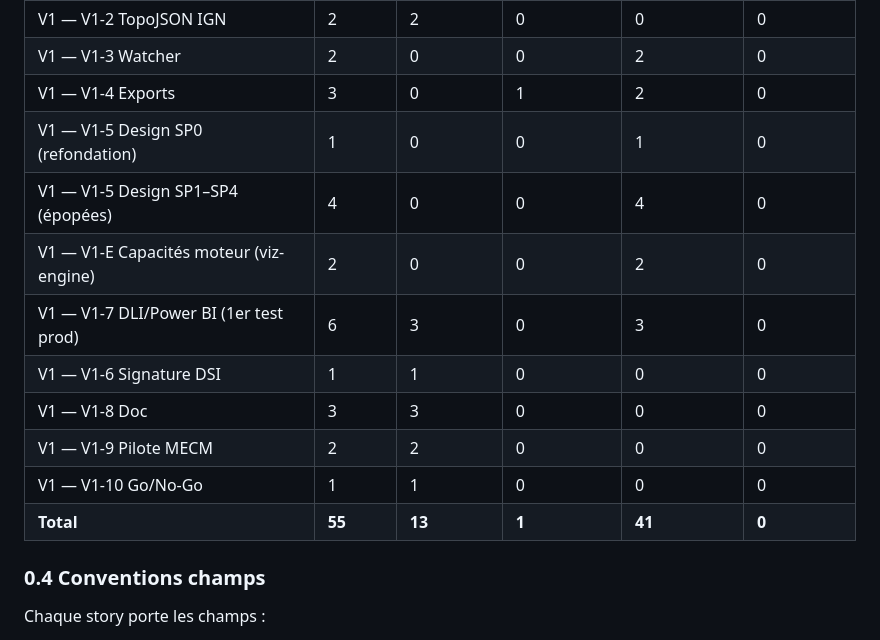
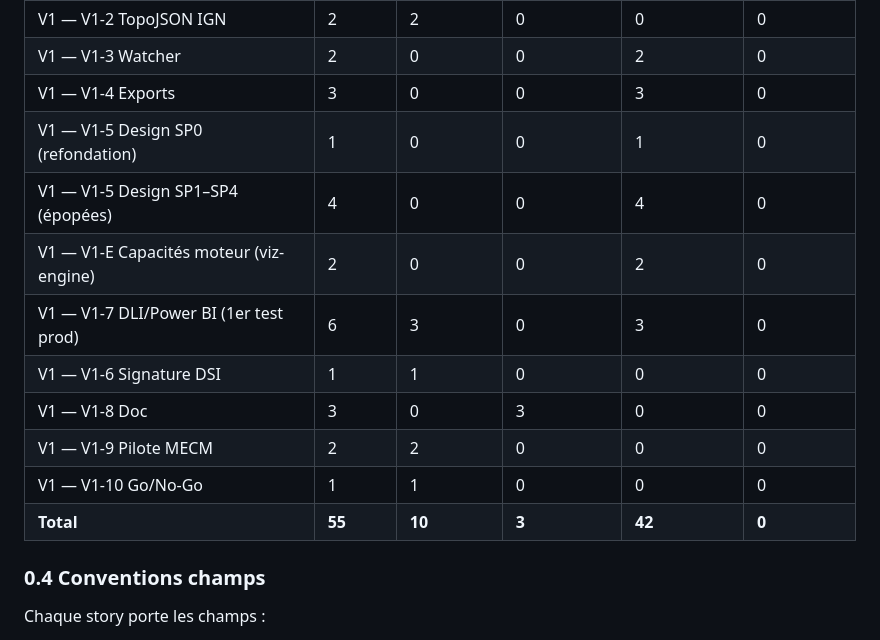
Before and after one commit to 92VC/VaultViz, a Markdown page: BACKLOG.md, the part around one of its changes. GitHub-like rendering.

Commit message:
chore(backlog): clôture B-132 (exports complets) + B-170/171/172 [~] (doc)

```diff
--- a/BACKLOG.md
+++ b/BACKLOG.md
@@ -45,16 +45,16 @@
 | V1 — V1-1 MapLibre | 2 | 1 | 0 | 1 | 0 |
 | V1 — V1-2 TopoJSON IGN | 2 | 2 | 0 | 0 | 0 |
 | V1 — V1-3 Watcher | 2 | 0 | 0 | 2 | 0 |
-| V1 — V1-4 Exports | 3 | 0 | 1 | 2 | 0 |
+| V1 — V1-4 Exports | 3 | 0 | 0 | 3 | 0 |
 | V1 — V1-5 Design SP0 (refondation) | 1 | 0 | 0 | 1 | 0 |
 | V1 — V1-5 Design SP1–SP4 (épopées) | 4 | 0 | 0 | 4 | 0 |
 | V1 — V1-E Capacités moteur (viz-engine) | 2 | 0 | 0 | 2 | 0 |
 | V1 — V1-7 DLI/Power BI (1er test prod) | 6 | 3 | 0 | 3 | 0 |
 | V1 — V1-6 Signature DSI | 1 | 1 | 0 | 0 | 0 |
-| V1 — V1-8 Doc | 3 | 3 | 0 | 0 | 0 |
+| V1 — V1-8 Doc | 3 | 0 | 3 | 0 | 0 |
 | V1 — V1-9 Pilote MECM | 2 | 2 | 0 | 0 | 0 |
 | V1 — V1-10 Go/No-Go | 1 | 1 | 0 | 0 | 0 |
-| **Total** | **55** | **13** | **1** | **41** | **0** |
+| **Total** | **55** | **10** | **3** | **42** | **0** |
 
 ### 0.4 Conventions champs
 
```
Also changed, not shown: other parts of BACKLOG.md (+3 -3 lines).
